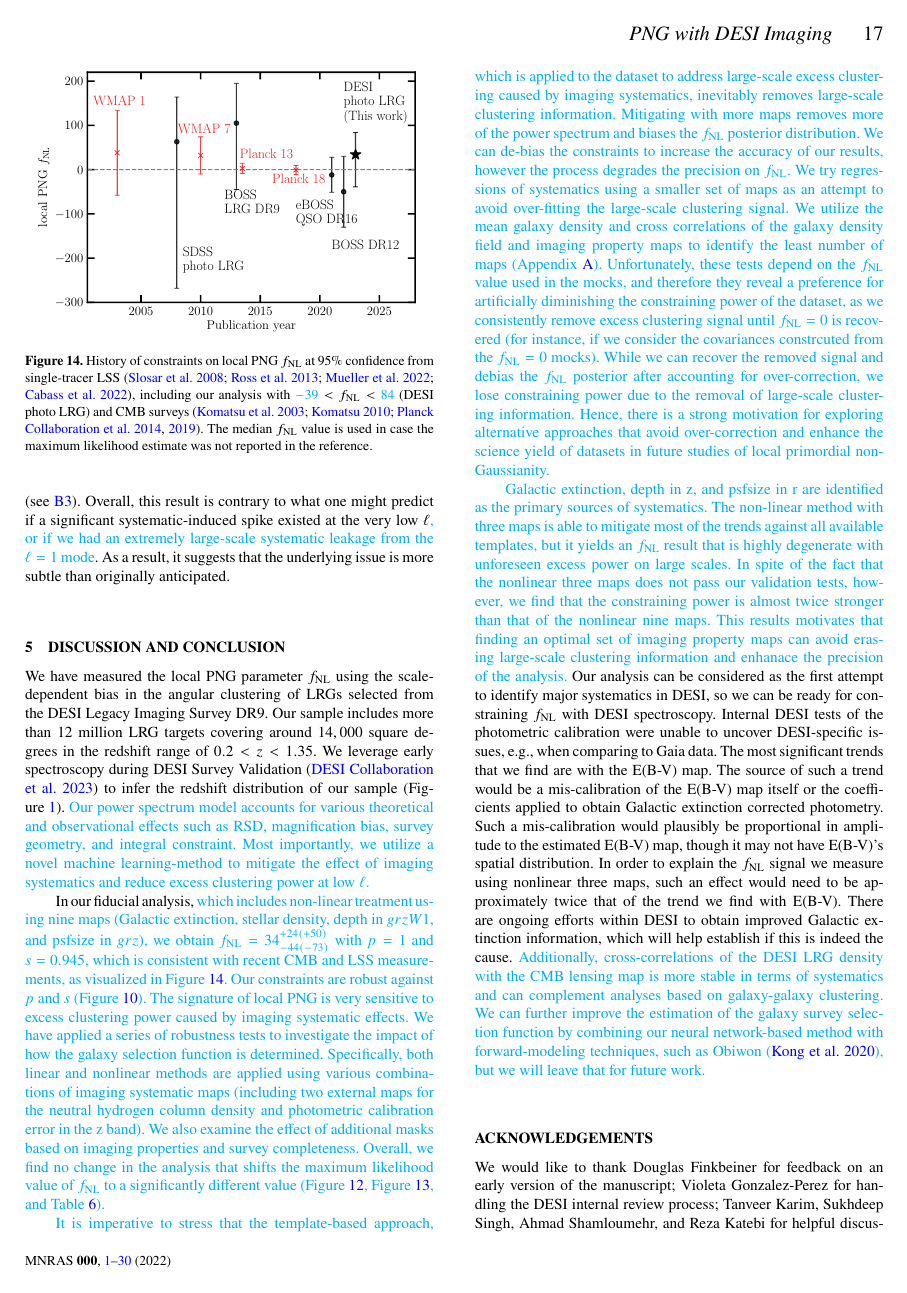
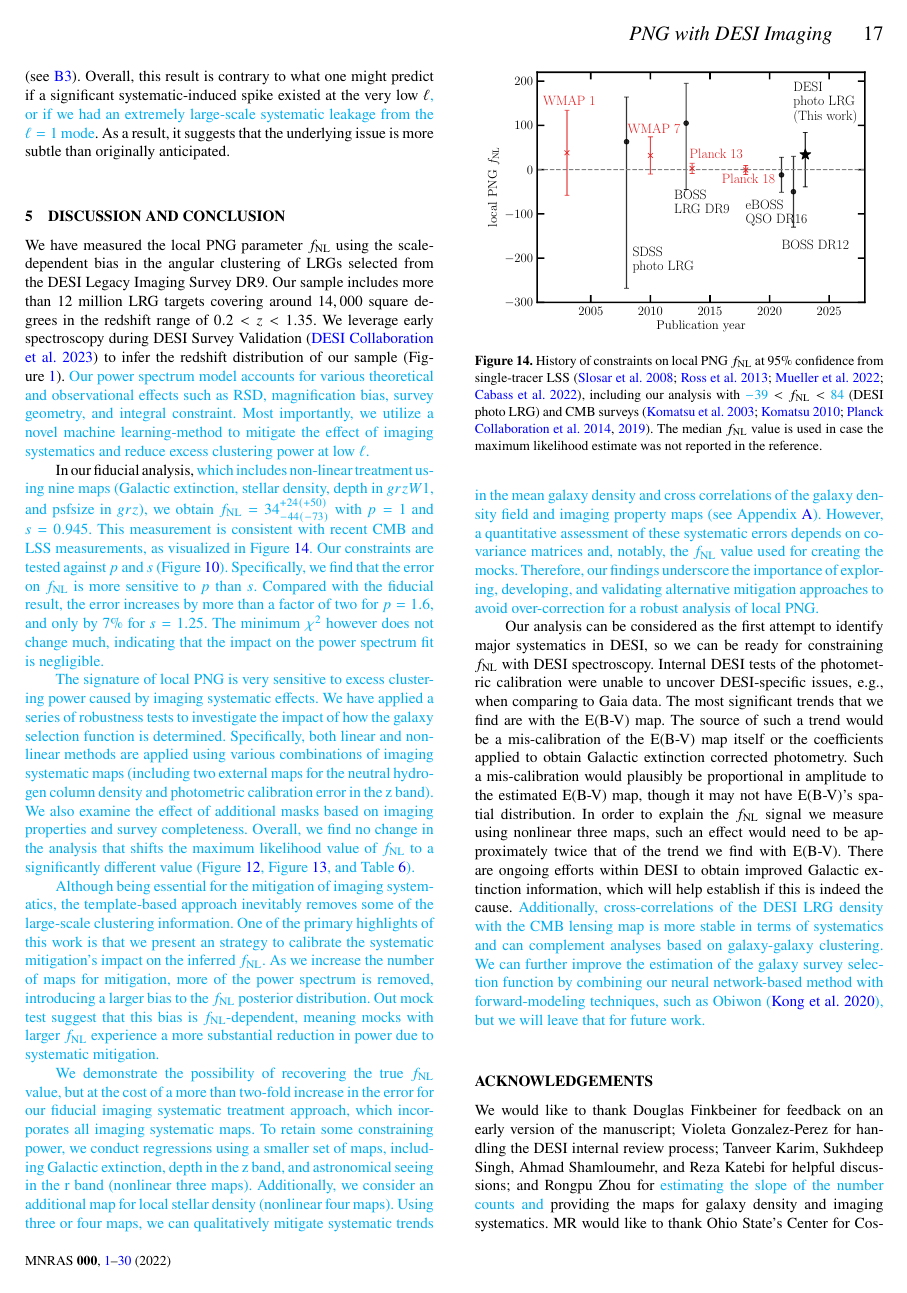
Before and after one commit to mehdirezaie/dimagfnl, a LaTeX paper (ms.tex, which reads sections/conclusion.tex): page 17 of 30. Compiled offline with pdfLaTeX; a LaTeX package or settings file that is missing is left out.

Commit message:
update disscusion

```diff
--- a/sections/conclusion.tex
+++ b/sections/conclusion.tex
@@ -2,7 +2,9 @@
 
 We have measured the local PNG parameter $\fnl$ using the scale-dependent bias in the angular clustering of LRGs selected from the DESI Legacy Imaging Survey DR9. Our sample includes more than $12$ million LRG targets covering around $14,000$ square degrees in the redshift range of $0.2< z < 1.35$. We leverage early spectroscopy during DESI Survey Validation \citep{desi2023sv} to infer the redshift distribution of our sample (Figure \ref{fig:nz}). \mr{Our power spectrum model accounts for various theoretical and observational effects such as RSD, magnification bias, survey geometry, and integral constraint. Most importantly, we utilize a novel machine learning-method to mitigate the effect of imaging systematics and reduce excess clustering power at low $\ell$.}
 
-In our fiducial analysis, \mr{which includes non-linear treatment using nine maps (Galactic extinction, stellar density, depth in $grzW1$, and psfsize in $grz$), we obtain $\fnl = 34^{+24(+50)}_{-44(-73)}$ with $p=1$ and $s=0.945$, which is consistent with recent CMB and LSS measurements, as visualized in Figure \ref{fig:fnlhist}. Our constraints are robust against $p$ and $s$ (Figure \ref{fig:fnl_magbias}). The signature of local PNG is very sensitive to excess clustering power caused by imaging systematic effects. We have applied a series of robustness tests to investigate the impact of how the galaxy selection function is determined. Specifically, both linear and nonlinear methods are applied using various combinations of imaging systematic maps (including two external maps for the neutral hydrogen column density and photometric calibration error in the z band). We also examine the effect of additional masks based on imaging properties and survey completeness. Overall, we find no change in the analysis that shifts the maximum likelihood value of $\fnl$ to a significantly different value (Figure \ref{fig:mcmc_dr9reg}, Figure \ref{fig:mcmc_dr9elmin}, and Table \ref{tab:dr9method}).}
+In our fiducial analysis, \mr{which includes non-linear treatment using nine maps (Galactic extinction, stellar density, depth in $grzW1$, and psfsize in $grz$), we obtain $\fnl = 34^{+24(+50)}_{-44(-73)}$ with $p=1$ and $s=0.945$. This measurement is consistent with recent CMB and LSS measurements, as visualized in Figure \ref{fig:fnlhist}. Our constraints are tested against $p$ and $s$ (Figure \ref{fig:fnl_magbias}). Specifically, we find that the error on $\fnl$ is more sensitive to $p$ than $s$. Compared with the fiducial result, the error increases by more than a factor of two for $p=1.6$, and only by $7\%$ for $s=1.25$. The minimum $\chi^{2}$ however does not change much, indicating that the impact on the power spectrum fit is negligible.}
+
+\mr{The signature of local PNG is very sensitive to excess clustering power caused by imaging systematic effects. We have applied a series of robustness tests to investigate the impact of how the galaxy selection function is determined. Specifically, both linear and nonlinear methods are applied using various combinations of imaging systematic maps (including two external maps for the neutral hydrogen column density and photometric calibration error in the z band). We also examine the effect of additional masks based on imaging properties and survey completeness. Overall, we find no change in the analysis that shifts the maximum likelihood value of $\fnl$ to a significantly different value (Figure \ref{fig:mcmc_dr9reg}, Figure \ref{fig:mcmc_dr9elmin}, and Table \ref{tab:dr9method}).}
 
 \begin{figure}
     \centering
@@ -11,6 +13,8 @@ In our fiducial analysis, \mr{which includes non-linear treatment using nine map
     \label{fig:fnlhist}
 \end{figure}
 
-\mr{It is imperative to stress that the template-based approach, which is applied to the dataset to address large-scale excess clustering caused by imaging systematics, inevitably removes large-scale clustering information. Mitigating with more maps removes more of the power spectrum and biases the $\fnl$ posterior distribution. We can de-bias the constraints to increase the accuracy of our results, however the process degrades the precision on $\fnl$. We try regressions of systematics using a smaller set of maps as an attempt to avoid over-fitting the large-scale clustering signal. We utilize the mean galaxy density and cross correlations of the galaxy density field and imaging property maps to identify the least number of maps (Appendix \ref{sec:systests}).  Unfortunately, these tests depend on the $\fnl$ value used in the mocks, and therefore they reveal a preference for artificially diminishing the constraining power of the dataset, as we consistently remove excess clustering signal until $\fnl=0$ is recovered (for instance, if we consider the covariances constrcuted from the $\fnl=0$ mocks). While we can recover the removed signal and debias the $\fnl$ posterior after accounting for over-correction, we lose constraining power due to the removal of large-scale clustering information. Hence, there is a strong motivation for exploring alternative approaches that avoid over-correction and enhance the science yield of datasets in future studies of local primordial non-Gaussianity.}
+\mr{Although being essential for the mitigation of imaging systematics, the template-based approach inevitably removes some of the large-scale clustering information. One of the primary highlights of this work is that we present an strategy to calibrate the systematic mitigation's impact on the inferred $\fnl$. As we increase the number of maps for mitigation, more of the power spectrum is removed, introducing a larger bias to the $\fnl$ posterior distribution. Out mock test suggest that this bias is $\fnl$-dependent, meaning mocks with larger $\fnl$ experience a more substantial reduction in power due to systematic mitigation.}
 
-\mr{Galactic extinction, depth in z, and psfsize in r are identified as the primary sources of systematics. The non-linear method with three maps is able to mitigate most of the trends against all available templates, but it yields an $\fnl$ result that is highly degenerate with unforeseen excess power on large scales. In spite of the fact that the nonlinear three maps does not pass our validation tests, however, we find that the constraining power is almost twice stronger than that of the nonlinear nine maps. This results motivates that finding an optimal set of imaging property maps can avoid erasing large-scale clustering information and enhanace the precision of the analysis.} Our analysis can be considered as the first attempt to identify major systematics in DESI, so we can be ready for constraining $\fnl$ with DESI spectroscopy. Internal DESI tests of the photometric calibration were unable to uncover DESI-specific issues, e.g., when comparing to Gaia data. The most significant trends that we find are with the E(B-V) map. The source of such a trend would be a mis-calibration of the E(B-V) map itself or the coefficients applied to obtain Galactic extinction corrected photometry. Such a mis-calibration would plausibly be proportional in amplitude to the estimated E(B-V) map, though it may not have E(B-V)’s spatial distribution. In order to explain the $\fnl$ signal we measure using nonlinear three maps, such an effect would need to be approximately twice that of the trend we find with E(B-V). There are ongoing efforts within DESI to obtain improved Galactic extinction information, which will help establish if this is indeed the cause. \mr{Additionally, cross-correlations of the DESI LRG density with the CMB lensing map is more stable in terms of systematics and can complement analyses based on galaxy-galaxy clustering. We can further improve the estimation of the galaxy survey selection function by combining our neural network-based method with forward-modeling techniques, such as Obiwon \citep{kong2020}, but we will leave that for future work.}
+\mr{We demonstrate the possibility of recovering the true $\fnl$ value, but at the cost of a more than two-fold increase in the error for our fiducial imaging systematic treatment approach, which incorporates all imaging systematic maps. To retain some constraining power, we conduct regressions using a smaller set of maps, including Galactic extinction, depth in the z band, and astronomical seeing in the r band (nonlinear three maps). Additionally, we consider an additional map for local stellar density (nonlinear four maps). Using three or four maps, we can qualitatively mitigate systematic trends in the mean galaxy density and cross correlations of the galaxy density field and imaging property maps (see Appendix \ref{sec:systests}). However, a quantitative assessment of these systematic errors depends on covariance matrices and, notably, the $\fnl$ value used for creating the mocks. Therefore, our findings underscore the importance of exploring, developing, and validating alternative mitigation approaches to avoid over-correction for a robust analysis of local PNG.}
+
+Our analysis can be considered as the first attempt to identify major systematics in DESI, so we can be ready for constraining $\fnl$ with DESI spectroscopy. Internal DESI tests of the photometric calibration were unable to uncover DESI-specific issues, e.g., when comparing to Gaia data. The most significant trends that we find are with the E(B-V) map. The source of such a trend would be a mis-calibration of the E(B-V) map itself or the coefficients applied to obtain Galactic extinction corrected photometry. Such a mis-calibration would plausibly be proportional in amplitude to the estimated E(B-V) map, though it may not have E(B-V)’s spatial distribution. In order to explain the $\fnl$ signal we measure using nonlinear three maps, such an effect would need to be approximately twice that of the trend we find with E(B-V). There are ongoing efforts within DESI to obtain improved Galactic extinction information, which will help establish if this is indeed the cause. \mr{Additionally, cross-correlations of the DESI LRG density with the CMB lensing map is more stable in terms of systematics and can complement analyses based on galaxy-galaxy clustering. We can further improve the estimation of the galaxy survey selection function by combining our neural network-based method with forward-modeling techniques, such as Obiwon \citep{kong2020}, but we will leave that for future work.}
```
